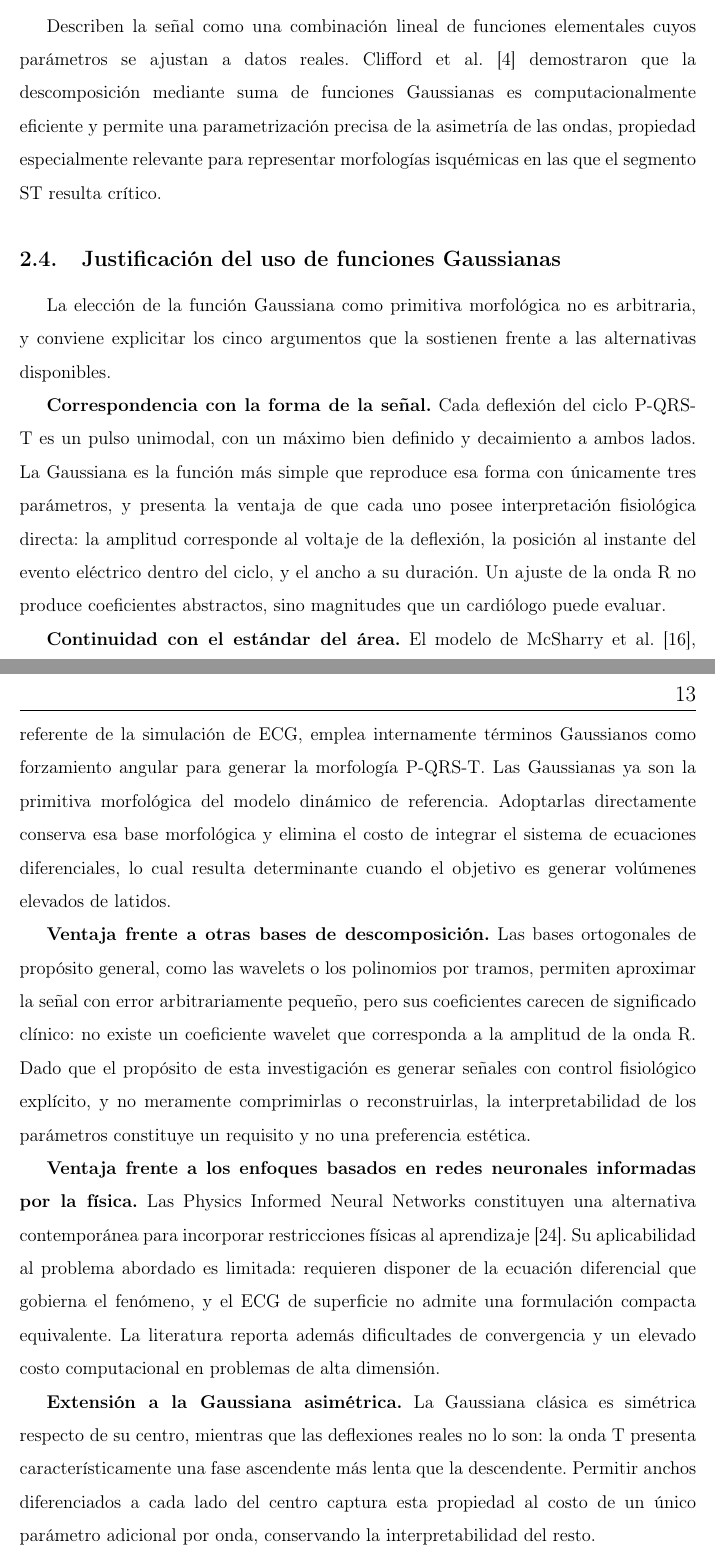
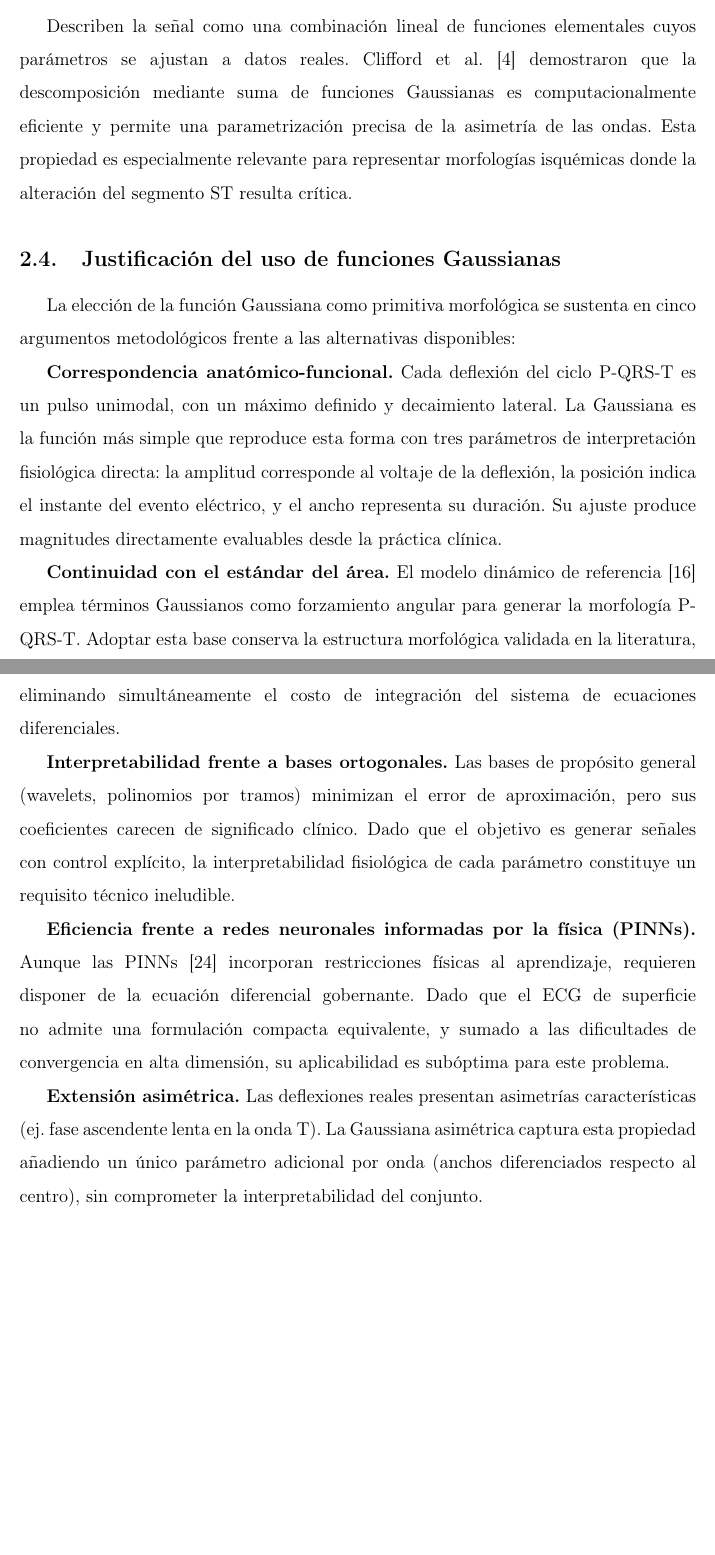
Before and after one commit to SebastianUCM/repo-tesis-magister, a LaTeX document (main.tex, which reads 06-marco_teorico.tex): two parts of pages 22 and 23 of 65, joined at a grey line, cut so that both start at the same text, the shorter picture padded with empty space. Compiled offline with pdfLaTeX.

Commit message:
Updates from Overleaf

```diff
--- a/06-marco_teorico.tex
+++ b/06-marco_teorico.tex
@@ -33,21 +33,21 @@ Sus propios autores reconocen dos limitaciones pertinentes: la validación se ap
 
 \subsubsection{Modelos paramétricos por descomposición}
 
-Describen la señal como una combinación lineal de funciones elementales cuyos parámetros se ajustan a datos reales. Clifford et al. \cite{clifford2004model} demostraron que la descomposición mediante suma de funciones Gaussianas es computacionalmente eficiente y permite una parametrización precisa de la asimetría de las ondas, propiedad especialmente relevante para representar morfologías isquémicas en las que el segmento ST resulta crítico.
+Describen la señal como una combinación lineal de funciones elementales cuyos parámetros se ajustan a datos reales. Clifford et al. \cite{clifford2004model} demostraron que la descomposición mediante suma de funciones Gaussianas es computacionalmente eficiente y permite una parametrización precisa de la asimetría de las ondas. Esta propiedad es especialmente relevante para representar morfologías isquémicas donde la alteración del segmento ST resulta crítica.
 
 \subsection{Justificación del uso de funciones Gaussianas}
 
-La elección de la función Gaussiana como primitiva morfológica no es arbitraria, y conviene explicitar los cinco argumentos que la sostienen frente a las alternativas disponibles.
+La elección de la función Gaussiana como primitiva morfológica se sustenta en cinco argumentos metodológicos frente a las alternativas disponibles:
 
-\textbf{Correspondencia con la forma de la señal.} Cada deflexión del ciclo P-QRS-T es un pulso unimodal, con un máximo bien definido y decaimiento a ambos lados. La Gaussiana es la función más simple que reproduce esa forma con únicamente tres parámetros, y presenta la ventaja de que cada uno posee interpretación fisiológica directa: la amplitud corresponde al voltaje de la deflexión, la posición al instante del evento eléctrico dentro del ciclo, y el ancho a su duración. Un ajuste de la onda R no produce coeficientes abstractos, sino magnitudes que un cardiólogo puede evaluar.
+\textbf{Correspondencia anatómico-funcional.} Cada deflexión del ciclo P-QRS-T es un pulso unimodal, con un máximo definido y decaimiento lateral. La Gaussiana es la función más simple que reproduce esta forma con tres parámetros de interpretación fisiológica directa: la amplitud corresponde al voltaje de la deflexión, la posición indica el instante del evento eléctrico, y el ancho representa su duración. Su ajuste produce magnitudes directamente evaluables desde la práctica clínica.
 
-\textbf{Continuidad con el estándar del área.} El modelo de McSharry et al. \cite{mcsharry2003dynamical}, referente de la simulación de ECG, emplea internamente términos Gaussianos como forzamiento angular para generar la morfología P-QRS-T. Las Gaussianas ya son la primitiva morfológica del modelo dinámico de referencia. Adoptarlas directamente conserva esa base morfológica y elimina el costo de integrar el sistema de ecuaciones diferenciales, lo cual resulta determinante cuando el objetivo es generar volúmenes elevados de latidos.
+\textbf{Continuidad con el estándar del área.} El modelo dinámico de referencia \cite{mcsharry2003dynamical} emplea términos Gaussianos como forzamiento angular para generar la morfología P-QRS-T. Adoptar esta base conserva la estructura morfológica validada en la literatura, eliminando simultáneamente el costo de integración del sistema de ecuaciones diferenciales.
 
-\textbf{Ventaja frente a otras bases de descomposición.} Las bases ortogonales de propósito general, como las wavelets o los polinomios por tramos, permiten aproximar la señal con error arbitrariamente pequeño, pero sus coeficientes carecen de significado clínico: no existe un coeficiente wavelet que corresponda a la amplitud de la onda R. Dado que el propósito de esta investigación es generar señales con control fisiológico explícito, y no meramente comprimirlas o reconstruirlas, la interpretabilidad de los parámetros constituye un requisito y no una preferencia estética.
+\textbf{Interpretabilidad frente a bases ortogonales.} Las bases de propósito general (wavelets, polinomios por tramos) minimizan el error de aproximación, pero sus coeficientes carecen de significado clínico. Dado que el objetivo es generar señales con control explícito, la interpretabilidad fisiológica de cada parámetro constituye un requisito técnico ineludible.
 
-\textbf{Ventaja frente a los enfoques basados en redes neuronales informadas por la física.} Las Physics Informed Neural Networks constituyen una alternativa contemporánea para incorporar restricciones físicas al aprendizaje \cite{sophiya2025pinns}. Su aplicabilidad al problema abordado es limitada: requieren disponer de la ecuación diferencial que gobierna el fenómeno, y el ECG de superficie no admite una formulación compacta equivalente. La literatura reporta además dificultades de convergencia y un elevado costo computacional en problemas de alta dimensión.
+\textbf{Eficiencia frente a redes neuronales informadas por la física (PINNs).} Aunque las PINNs \cite{sophiya2025pinns} incorporan restricciones físicas al aprendizaje, requieren disponer de la ecuación diferencial gobernante. Dado que el ECG de superficie no admite una formulación compacta equivalente, y sumado a las dificultades de convergencia en alta dimensión, su aplicabilidad es subóptima para este problema.
 
-\textbf{Extensión a la Gaussiana asimétrica.} La Gaussiana clásica es simétrica respecto de su centro, mientras que las deflexiones reales no lo son: la onda T presenta característicamente una fase ascendente más lenta que la descendente. Permitir anchos diferenciados a cada lado del centro captura esta propiedad al costo de un único parámetro adicional por onda, conservando la interpretabilidad del resto.
+\textbf{Extensión asimétrica.} Las deflexiones reales presentan asimetrías características (ej. fase ascendente lenta en la onda T). La Gaussiana asimétrica captura esta propiedad añadiendo un único parámetro adicional por onda (anchos diferenciados respecto al centro), sin comprometer la interpretabilidad del conjunto.
 
 \subsection{El volumen de datos como limitante del diagnóstico asistido}
 
```
Also changed, not shown: 01-TapaUCM1.tex (+0 -2 lines), 06-marco_teorico.tex (12 more changed lines).
